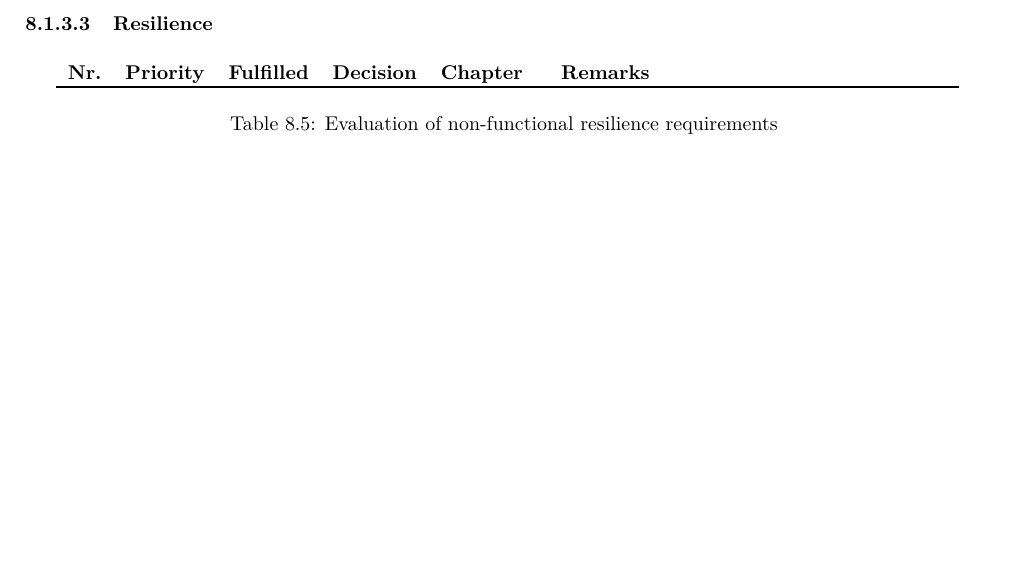
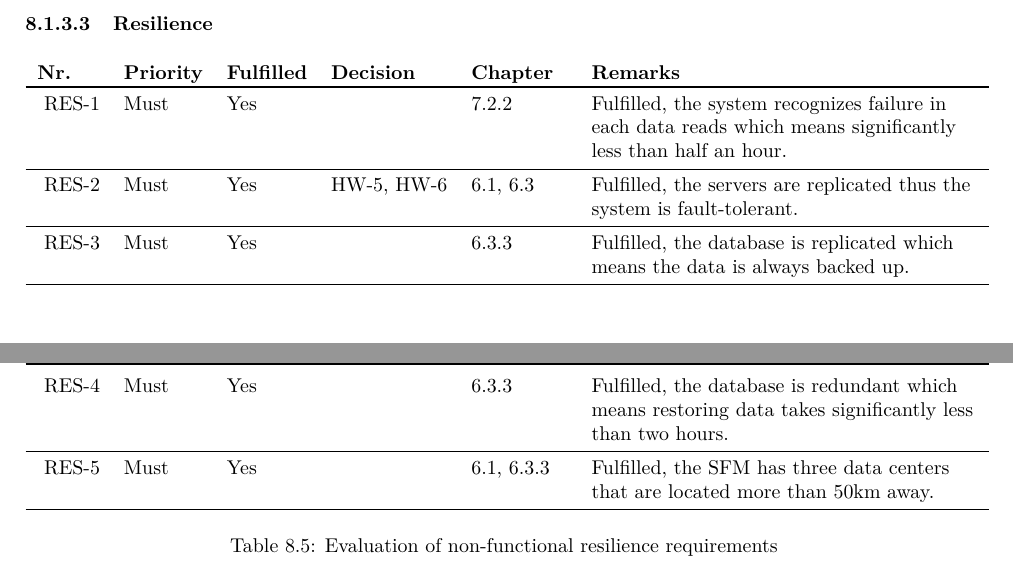
Before and after one commit to jeroenbrandsma/SA3, a LaTeX thesis (report.tex, which reads 8-evaluation/nonfunctional-evaluation.tex): part of page 84 of 99 before the commit and two parts of pages 84 and 85 of 100 after it, the two joined at a grey line, cut so that both start at the same text, the shorter picture padded with empty space. Compiled offline with pdfLaTeX.

Commit message:
8.1 NFR resilience

```diff
--- a/8-evaluation/nonfunctional-evaluation.tex
+++ b/8-evaluation/nonfunctional-evaluation.tex
@@ -141,24 +141,50 @@ This subsection elaborates about technical non-functional requirements that cont
     % & %Remarks
     % \\ \midrule
 
-%		Nr.   & Priority & Fulfilled & Decision & Chapter & Remarks \\ \midrule
-%
-%        %	\reqRow{res}{Must}{The system recognizes failures within half an hour}
-%
-%        RES-1 & Must     & ~        & ~ & ~         & ~       \\ \midrule
-%
-%        %	\reqRow{res}{Must}{The system recovers from failures without the \qos or the functionality of the system being affected.} % GK: split in two requirements. reduce to detect sensor failures within half an hour
-%
-%        RES-2 & Must     & ~        & ~ & ~        & ~       \\ \midrule
-%
-%        %	\reqRow{res}{Must}{All system data must be backed up every 24 hours, so that in case of data loss, this data can be restored.}
-%        RES-3 & Must     & Yes      & ~ & ~\ref{subsec:database-data}         & Fulfilled, the data is also duplicated in database.       \\ \midrule
-%
-%        %	\reqRow{res}{Must}{In case of a data loss, the data should be retrieved and restored from a backup within 2 hours.}
-%        RES-4 & Must     & ~        & ~ & ~         & ~       \\ \midrule
-%
-%        %	\reqRow{res}{Must}{Backup copies are stored in a secure location which is not in the same area as the system (50 km).}
-%        RES-5 & Must     & Yes      & ~ & ~\ref{sec:hardware-overview}         & Fulfilled, the data centers will be located in three different places.       \\ \midrule
+    %\reqRow{RES}{recognizefail}{Must}{The system recognizes failures within half an hour}
+    ~\ref{RES:recognizefail} %nr
+    & Must
+    & Yes
+    & ~
+    & \ref{subsec:logicalview}
+    & Fulfilled, the system recognizes failure in each data reads which means significantly less than half an hour.
+    \\ \midrule
+
+    % \reqRow{RES}{failrecover}{Must}{The system recovers from failures without the performance or the functionality of the system being affected.}
+    ~\ref{RES:failrecover} %nr
+    & Must
+    & Yes
+    & \ref{hw:5}, \ref{hw:6}
+    & \ref{sec:hardware-overview}, \ref{sec:hardware-description}
+    & Fulfilled, the servers are replicated thus the system is fault-tolerant.
+    \\ \midrule
+
+    % \reqRow{RES}{backup}{Must}{All system data must be backed up every 24 hours.}
+    ~\ref{RES:backup} %nr
+    & Must
+    & Yes
+    & ~
+    & \ref{subsec:database-data}
+    & Fulfilled, the database is replicated which means the data is always backed up.
+    \\ \midrule
+
+    % \reqRow{RES}{backuprestore}{Must}{In case of a data loss, the data should be retrieved and restored from a backup within 2 hours.}
+    ~\ref{RES:backuprestore} %nr
+    & Must
+    & Yes
+    & ~
+    & \ref{subsec:database-data}
+    & Fulfilled, the database is redundant which means restoring data takes significantly less than two hours.
+    \\ \midrule
+
+    % \reqRow{RES}{backuparea}{Must}{Backup copies are stored in a location which is not in the same area as the system (50 km away).}
+    ~\ref{RES:backuparea} %nr
+    & Must
+    & Yes
+    & ~
+    & \ref{sec:hardware-overview}, \ref{subsec:database-data}
+    & Fulfilled, the SFM has three data centers that are located more than 50km away.
+    \\ \midrule
 
 	\caption{Evaluation of non-functional resilience requirements}
     \label{table:eval-technical-nf}\\
```
